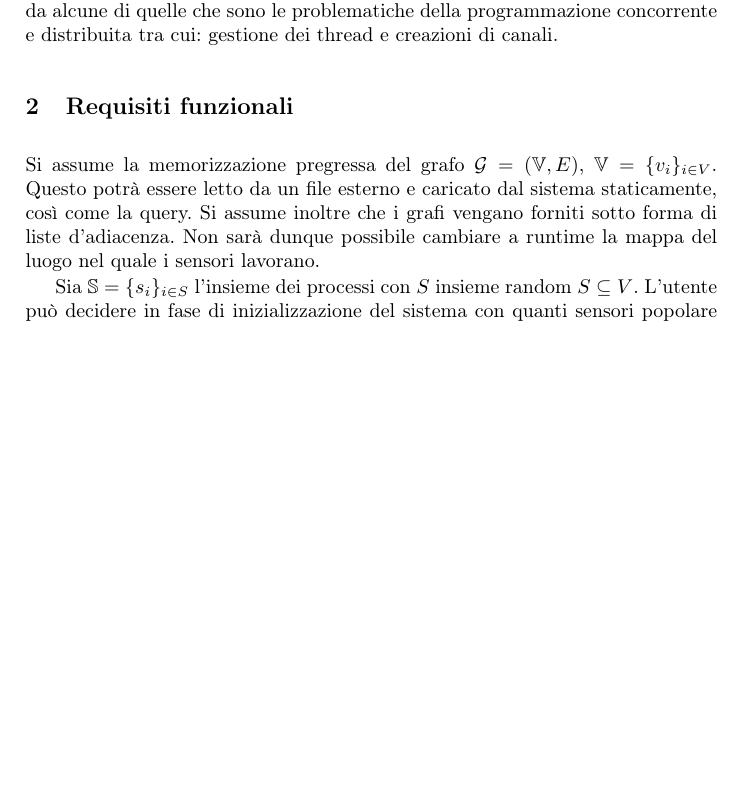
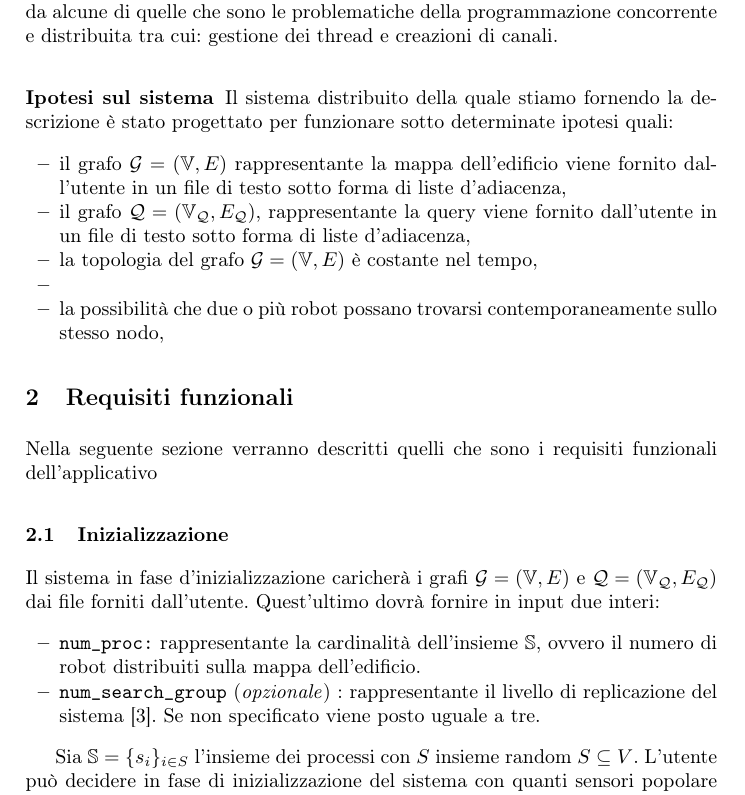
Before and after one commit to IdrissRio/DucktypeSystem, a LaTeX thesis (report/checkpoint/checkpoint.tex): part of page 2 of 6, cut so that both start at the same text, the shorter picture padded with empty space. Compiled offline with pdfLaTeX.

Commit message:
Added subsection 'Ipotesi' under the section 'Ambiente di sviluppo'. Added the subsection 'Inizializzazione' under the section 'Requisiti funzionali'

```diff
--- a/report/checkpoint/checkpoint.tex
+++ b/report/checkpoint/checkpoint.tex
@@ -114,17 +114,29 @@ Akka si basa sulla figura degli \emph{Actor}. Un Actor è un astrazione che perm
 al programmatore di focalizzare l'attenzione sugli obiettivi funzionali liberandolo
 da alcune di quelle che sono le  problematiche della programmazione
 concorrente e distribuita tra cui: gestione dei thread e creazioni di canali.
+\subsubsection{Ipotesi sul sistema}
+Il sistema distribuito della quale stiamo fornendo la descrizione è stato progettato per funzionare
+sotto determinate ipotesi quali:
+\begin{itemize}
+	\item il grafo $\cG = ( \Vset, E)$ rappresentante la mappa dell'edificio viene fornito dall'utente in un
+	file di testo sotto forma di liste d'adiacenza,
+	\item il grafo  $\cQ = (\Vset_\cQ, E_\cQ)$,  rappresentante la query viene fornito dall'utente in un
+	file di testo sotto forma di liste d'adiacenza,
+	\item la topologia del grafo $\cG = ( \Vset, E)$ è costante nel tempo,
+	\item
+	\item la possibilità che due o più robot possano trovarsi contemporaneamente sullo stesso nodo,
+\end{itemize}
+\section{Requisiti funzionali}
+Nella seguente sezione verranno descritti quelli che sono i requisiti funzionali dell'applicativo
+\subsection{Inizializzazione}
+Il sistema in fase d'inizializzazione caricherà i grafi $\cG = ( \Vset, E)$ e $\cQ = (\Vset_\cQ, E_\cQ)$ dai
+file forniti dall'utente. Quest'ultimo dovrà fornire in input due interi:
+\begin{itemize}
+	\item \texttt{num\_proc:} rappresentante la cardinalità dell'insieme $\Sset$, ovvero il numero di
+	robot distribuiti sulla mappa dell'edificio.
+	\item \texttt{num\_search\_group} (\emph{opzionale}) : rappresentante il livello di replicazione del sistema [\ref*{sec:nonfunc-req}]. Se non specificato viene posto uguale a tre.
+\end{itemize}
 
-\section{Requisiti funzionali}
-\label{sec:func-req}
-
-
-Si assume la memorizzazione pregressa del grafo $\cG = ( \Vset, E)$, $\Vset = \{v_i\}_{i \in V}$.
-Questo potrà essere letto da un file esterno e caricato dal sistema
-staticamente, così come la query. Si assume inoltre che i grafi vengano forniti
-sotto forma di liste d'adiacenza.
-Non sarà dunque possibile cambiare a runtime la mappa
-del luogo nel quale i sensori lavorano.
 
 
 Sia $\Sset = \{s_i \}_{i \in S}$ l'insieme dei processi con $S$ insieme random $S \sseq V$.
```
